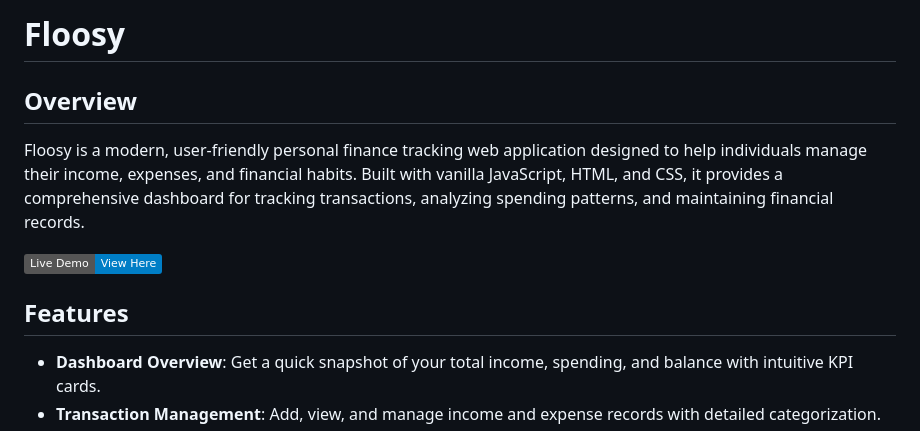
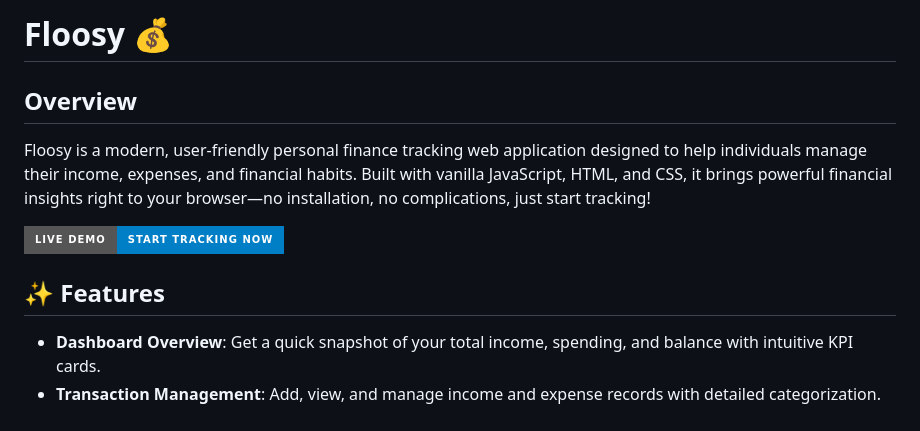
Before and after one commit to ZiadMasoud/Floosy, a Markdown page: README.md, the part around one of its changes. Drawn GitHub-style; badges without logos.

```diff
--- a/README.md
+++ b/README.md
@@ -1,12 +1,12 @@
-# Floosy
+# Floosy 💰
 
 ## Overview
 
-Floosy is a modern, user-friendly personal finance tracking web application designed to help individuals manage their income, expenses, and financial habits. Built with vanilla JavaScript, HTML, and CSS, it provides a comprehensive dashboard for tracking transactions, analyzing spending patterns, and maintaining financial records.
+Floosy is a modern, user-friendly personal finance tracking web application designed to help individuals manage their income, expenses, and financial habits. Built with vanilla JavaScript, HTML, and CSS, it brings powerful financial insights right to your browser—no installation, no complications, just start tracking!
 
-[![Live Demo](https://img.shields.io/badge/Live%20Demo-View%20Here-blue)](https://ziadmasoud.github.io/Floosy)
+[![Live Demo](https://img.shields.io/badge/Live%20Demo-Start%20Tracking%20Now-blue?style=for-the-badge)](https://ziadmasoud.github.io/Floosy)
 
-## Features
+## ✨ Features
 
 - **Dashboard Overview**: Get a quick snapshot of your total income, spending, and balance with intuitive KPI cards.
 - **Transaction Management**: Add, view, and manage income and expense records with detailed categorization.
```
Also changed, not shown: other parts of README.md (+17 -26 lines).
